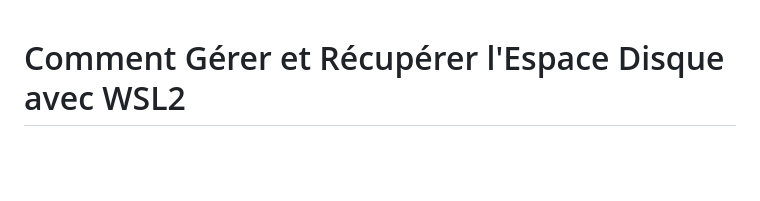
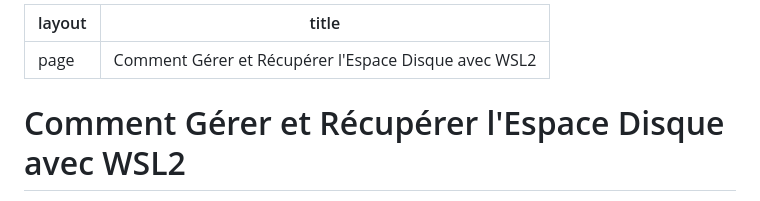
Before and after one commit to nkta/nkta.github.io, a Markdown page: WSL/gerer_la_place_de_wsl.md, the part around the change. Drawn GitHub-style; blank space fills up the shorter version.

```diff
--- a/WSL/gerer_la_place_de_wsl.md
+++ b/WSL/gerer_la_place_de_wsl.md
@@ -1,3 +1,8 @@
+---
+layout: page
+title: "Comment Gérer et Récupérer l'Espace Disque avec WSL2"
+---
+
 # Comment Gérer et Récupérer l'Espace Disque avec WSL2
 
 Le Windows Subsystem for Linux 2 (WSL2) a révolutionné la façon dont les développeurs utilisent Windows, en offrant une intégration sans précédent des fonctionnalités Linux directement sur le bureau Windows. Cependant, une question récurrente concerne la gestion de l'espace disque utilisé par WSL2, en particulier comment l'espace est géré dynamiquement et ce qui arrive à cet espace lorsque des fichiers sont supprimés à l'intérieur de WSL2.
```
